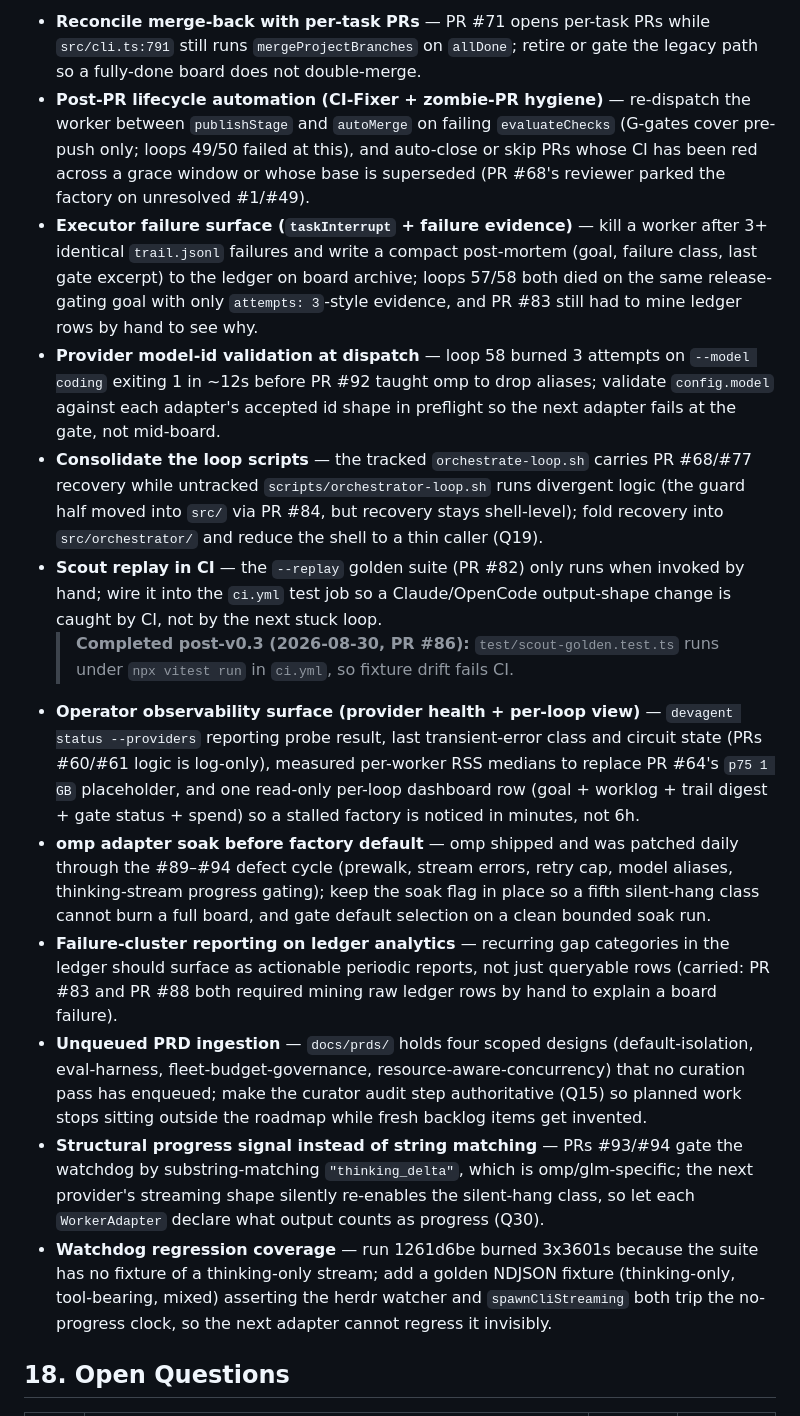
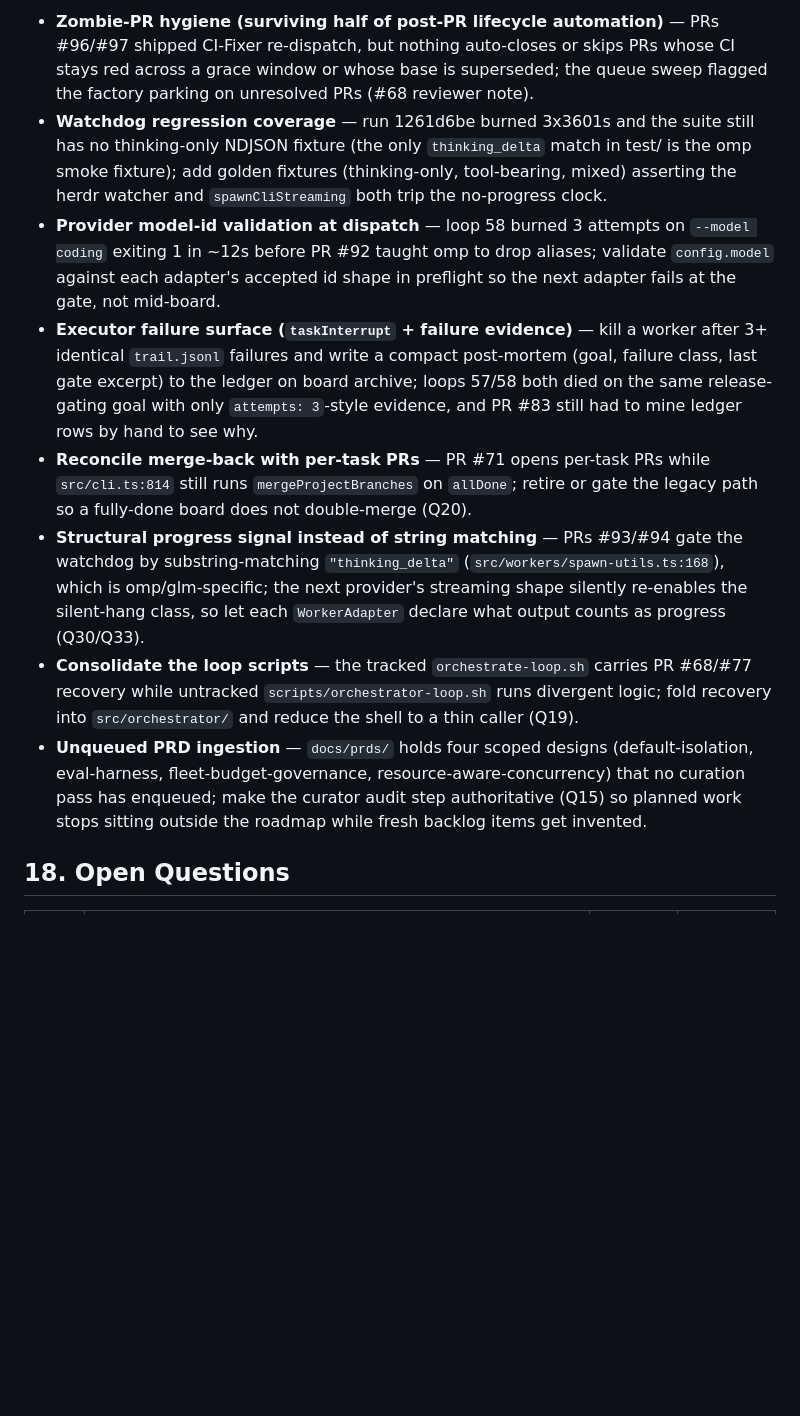
Before and after one commit to FreePeak/devagent, a Markdown page: docs/PRD.md, the part around one of its changes. Drawn GitHub-style; blank space fills up the shorter version.

```diff
--- a/docs/PRD.md
+++ b/docs/PRD.md
@@ -735,18 +757,12 @@ Webhook-triggered runs with HMAC verification and dedup, run dashboard/status co
 
-- **Reconcile merge-back with per-task PRs** — PR #71 opens per-task PRs while `src/cli.ts:791` still runs `mergeProjectBranches` on `allDone`; retire or gate the legacy path so a fully-done board does not double-merge.
-- **Post-PR lifecycle automation (CI-Fixer + zombie-PR hygiene)** — re-dispatch the worker between `publishStage` and `autoMerge` on failing `evaluateChecks` (G-gates cover pre-push only; loops 49/50 failed at this), and auto-close or skip PRs whose CI has been red across a grace window or whose base is superseded (PR #68's reviewer parked the factory on unresolved #1/#49).
+- **Zombie-PR hygiene (surviving half of post-PR lifecycle automation)** — PRs #96/#97 shipped CI-Fixer re-dispatch, but nothing auto-closes or skips PRs whose CI stays red across a grace window or whose base is superseded; the queue sweep flagged the factory parking on unresolved PRs (#68 reviewer note).
+- **Watchdog regression coverage** — run 1261d6be burned 3x3601s and the suite still has no thinking-only NDJSON fixture (the only `thinking_delta` match in test/ is the omp smoke fixture); add golden fixtures (thinking-only, tool-bearing, mixed) asserting the herdr watcher and `spawnCliStreaming` both trip the no-progress clock.
+- **Provider model-id validation at dispatch** — loop 58 burned 3 attempts on `--model coding` exiting 1 in ~12s before PR #92 taught omp to drop aliases; validate `config.model` against each adapter's accepted id shape in preflight so the next adapter fails at the gate, not mid-board.
 - **Executor failure surface (`taskInterrupt` + failure evidence)** — kill a worker after 3+ identical `trail.jsonl` failures and write a compact post-mortem (goal, failure class, last gate excerpt) to the ledger on board archive; loops 57/58 both died on the same release-gating goal with only `attempts: 3`-style evidence, and PR #83 still had to mine ledger rows by hand to see why.
-- **Provider model-id validation at dispatch** — loop 58 burned 3 attempts on `--model coding` exiting 1 in ~12s before PR #92 taught omp to drop aliases; validate `config.model` against each adapter's accepted id shape in preflight so the next adapter fails at the gate, not mid-board.
-- **Consolidate the loop scripts** — the tracked `orchestrate-loop.sh` carries PR #68/#77 recovery while untracked `scripts/orchestrator-loop.sh` runs divergent logic (the guard half moved into `src/` via PR #84, but recovery stays shell-level); fold recovery into `src/orchestrator/` and reduce the shell to a thin caller (Q19).
-- **Scout replay in CI** — the `--replay` golden suite (PR #82) only runs when invoked by hand; wire it into the `ci.yml` test job so a Claude/OpenCode output-shape change is caught by CI, not by the next stuck loop.
-  > **Completed post-v0.3 (2026-08-30, PR #86):** `test/scout-golden.test.ts`
-  > runs under `npx vitest run` in `ci.yml`, so fixture drift fails CI.
-- **Operator observability surface (provider health + per-loop view)** — `devagent status --providers` reporting probe result, last transient-error class and circuit state (PRs #60/#61 logic is log-only), measured per-worker RSS medians to replace PR #64's `p75 1 GB` placeholder, and one read-only per-loop dashboard row (goal + worklog + trail digest + gate status + spend) so a stalled factory is noticed in minutes, not 6h.
-- **omp adapter soak before factory default** — omp shipped and was patched daily through the #89–#94 defect cycle (prewalk, stream errors, retry cap, model aliases, thinking-stream progress gating); keep the soak flag in place so a fifth silent-hang class cannot burn a full board, and gate default selection on a clean bounded soak run.
-- **Failure-cluster reporting on ledger analytics** — recurring gap categories in the ledger should surface as actionable periodic reports, not just queryable rows (carried: PR #83 and PR #88 both required mining raw ledger rows by hand to explain a board failure).
+- **Reconcile merge-back with per-task PRs** — PR #71 opens per-task PRs while `src/cli.ts:814` still runs `mergeProjectBranches` on `allDone`; retire or gate the legacy path so a fully-done board does not double-merge (Q20).
+- **Structural progress signal instead of string matching** — PRs #93/#94 gate the watchdog by substring-matching `"thinking_delta"` (`src/workers/spawn-utils.ts:168`), which is omp/glm-specific; the next provider's streaming shape silently re-enables the silent-hang class, so let each `WorkerAdapter` declare what output counts as progress (Q30/Q33).
+- **Consolidate the loop scripts** — the tracked `orchestrate-loop.sh` carries PR #68/#77 recovery while untracked `scripts/orchestrator-loop.sh` runs divergent logic; fold recovery into `src/orchestrator/` and reduce the shell to a thin caller (Q19).
 - **Unqueued PRD ingestion** — `docs/prds/` holds four scoped designs (default-isolation, eval-harness, fleet-budget-governance, resource-aware-concurrency) that no curation pass has enqueued; make the curator audit step authoritative (Q15) so planned work stops sitting outside the roadmap while fresh backlog items get invented.
-- **Structural progress signal instead of string matching** — PRs #93/#94 gate the watchdog by substring-matching `"thinking_delta"`, which is omp/glm-specific; the next provider's streaming shape silently re-enables the silent-hang class, so let each `WorkerAdapter` declare what output counts as progress (Q30).
-- **Watchdog regression coverage** — run 1261d6be burned 3x3601s because the suite has no fixture of a thinking-only stream; add a golden NDJSON fixture (thinking-only, tool-bearing, mixed) asserting the herdr watcher and `spawnCliStreaming` both trip the no-progress clock, so the next adapter cannot regress it invisibly.
 
 ## 18. Open Questions
 
```
Also changed, not shown: other parts of docs/PRD.md (+26 -2 lines).
